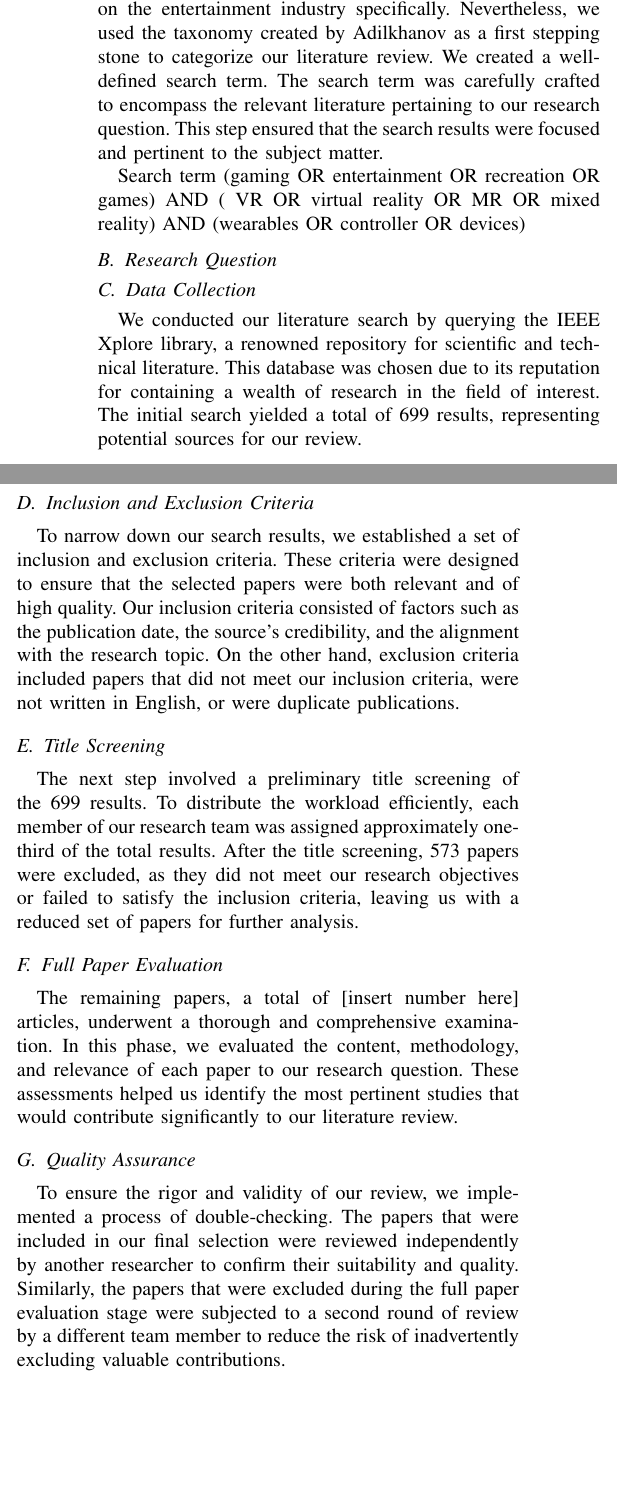
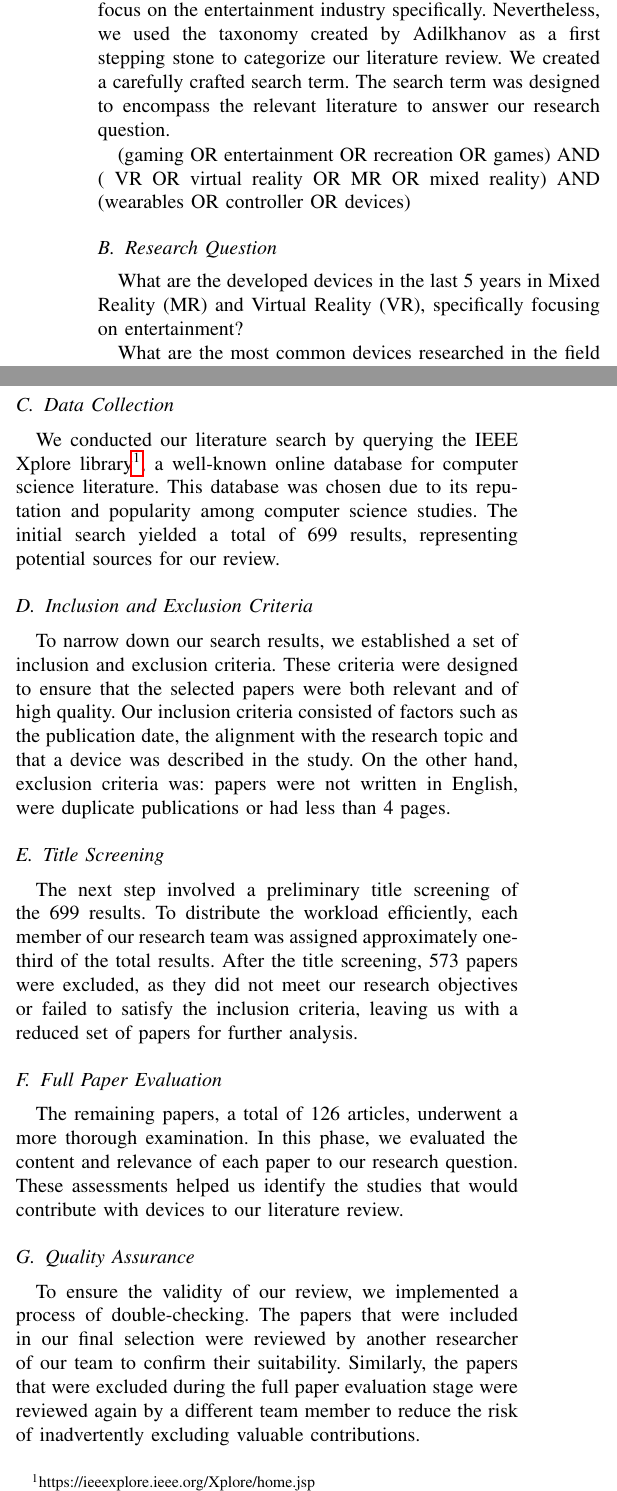
Before and after one commit to svenfeld/3d_final_report, a LaTeX thesis (thesis.tex, which reads Content/method.tex): two parts of the columns of page 1 of 2, joined at a grey line, cut so that both start at the same text, the shorter picture padded with empty space. Compiled offline with pdfLaTeX; a missing font is replaced by an installed copy or a similar font; a LaTeX package or settings file that is missing is left out.

```diff
--- a/Content/method.tex
+++ b/Content/method.tex
@@ -4,19 +4,21 @@
 
 \subsection{Search Strategy}
 
-Our literature review followed a systematic approach presented by Kitchenham~\cite{Kitchenham06}. The first step in our methodology was to search for existing literature reviews that focus the same topic. We found the work of Adilkhanov~\cite{Adilkhanov22}. However, there literature review is general. We in comparison want to focus on the entertainment industry specifically. Nevertheless, we used the taxonomy created by Adilkhanov as a first stepping stone to categorize our literature review. We created a well-defined search term. The search term was carefully crafted to encompass the relevant literature pertaining to our research question. This step ensured that the search results were focused and pertinent to the subject matter.
+Our literature review followed a systematic approach presented by Kitchenham~\cite{Kitchenham06}. The first step in our methodology was to search for existing literature reviews that focus the same topic. We found the work of Adilkhanov~\cite{Adilkhanov22}. However, there literature review is general. We in comparison want to focus on the entertainment industry specifically. Nevertheless, we used the taxonomy created by Adilkhanov as a first stepping stone to categorize our literature review. We created a carefully crafted search term. The search term was designed to encompass the relevant literature to answer our research question.
 
-Search term (gaming OR entertainment OR recreation OR games) AND ( VR OR virtual reality OR MR OR mixed reality) AND (wearables OR controller OR devices)
+(gaming OR entertainment OR recreation OR games) AND ( VR OR virtual reality OR MR OR mixed reality) AND (wearables OR controller OR devices)
 
 
 \subsection{Research Question}
+What are the developed devices in the last 5 years in Mixed Reality (MR) and Virtual Reality (VR), specifically focusing on entertainment?
 
+What are the most common devices researched in the field of gaming and how could they be categorized?
 
 \subsection{Data Collection}
-We conducted our literature search by querying the IEEE Xplore library, a renowned repository for scientific and technical literature. This database was chosen due to its reputation for containing a wealth of research in the field of interest. The initial search yielded a total of 699 results, representing potential sources for our review.
+We conducted our literature search by querying the IEEE Xplore library\footnote{https://ieeexplore.ieee.org/Xplore/home.jsp}, a well-known online database for computer science literature. This database was chosen due to its reputation and popularity among computer science studies. The initial search yielded a total of 699 results, representing potential sources for our review.
 
 \subsection{Inclusion and Exclusion Criteria}
-To narrow down our search results, we established a set of inclusion and exclusion criteria. These criteria were designed to ensure that the selected papers were both relevant and of high quality. Our inclusion criteria consisted of factors such as the publication date, the source's credibility, and the alignment with the research topic. On the other hand, exclusion criteria included papers that did not meet our inclusion criteria, were not written in English, or were duplicate publications.
+To narrow down our search results, we established a set of inclusion and exclusion criteria. These criteria were designed to ensure that the selected papers were both relevant and of high quality. Our inclusion criteria consisted of factors such as the publication date, the alignment with the research topic and that a device was described in the study. On the other hand, exclusion criteria was: papers were not written in English, were duplicate publications or had less than 4 pages.
 
 
 \subsection{Title Screening}
@@ -24,10 +26,9 @@
 
 
 \subsection{Full Paper Evaluation}
-The remaining papers, a total of [insert number here] articles, underwent a thorough and comprehensive examination. In this phase, we evaluated the content, methodology, and relevance of each paper to our research question. These assessments helped us identify the most pertinent studies that would contribute significantly to our literature review.
+The remaining papers, a total of 126 articles, underwent a  more thorough examination. In this phase, we evaluated the content and relevance of each paper to our research question. These assessments helped us identify the studies that would contribute with devices to our literature review.
 
 \subsection{Quality Assurance}
-To ensure the rigor and validity of our review, we implemented a process of double-checking. The papers that were included in our final selection were reviewed independently by another researcher to confirm their suitability and quality. Similarly, the papers that were excluded during the full paper evaluation stage were subjected to a second round of review by a different team member to reduce the risk of inadvertently excluding valuable contributions.
+To ensure the validity of our review, we implemented a process of double-checking. The papers that were included in our final selection were reviewed by another researcher of our team to confirm their suitability. Similarly, the papers that were excluded during the full paper evaluation stage were reviewed again by a different team member to reduce the risk of inadvertently excluding valuable contributions.
 
 \subsection{Final Selection}
-After rigorous screening and quality assurance, a final set of [insert number here] papers was identified as suitable for inclusion in our literature review. These selected papers met our predefined inclusion criteria, demonstrated relevance to our research question, and had been verified through the double-checking process, ensuring the robustness of our literature review.
```
Also changed, not shown: thesis.pdf, Content/method.tex (3 more changed lines).
